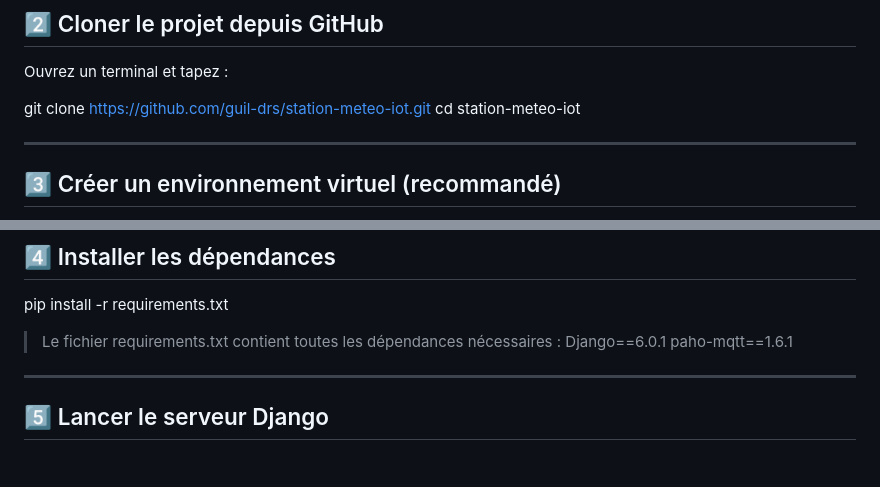
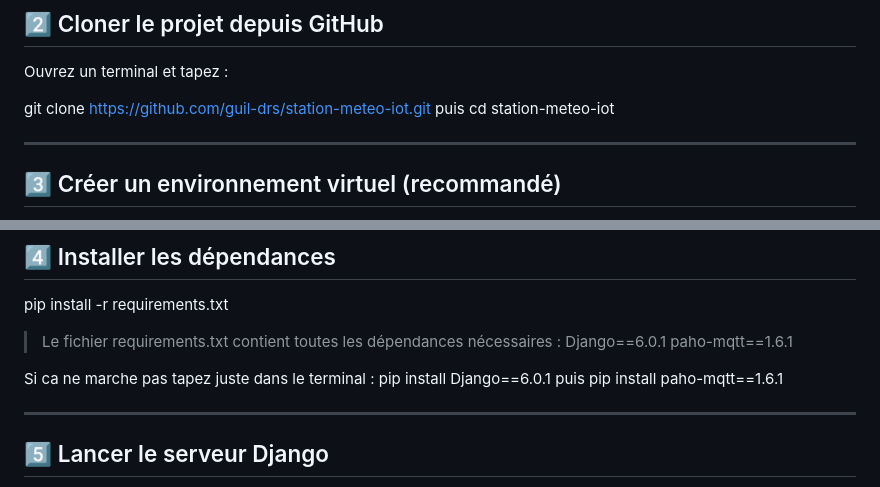
Before and after one commit to guil-drs/station-meteo-iot, a Markdown page: SETUP.md, 2 parts joined by grey strips. Rendered like a GitHub page; blank space fills up the shorter version.

Commit message:
Update SETUP.md with pip install instructions
Added installation instructions for dependencies in SETUP.md.

```diff
--- a/SETUP.md
+++ b/SETUP.md
@@ -56,6 +56,7 @@ Conseil : toujours activer le venv avant de faire python manage.py runserver ou
 Ouvrez un terminal et tapez :
 
 git clone https://github.com/guil-drs/station-meteo-iot.git
+puis
 cd station-meteo-iot
 
 ---
@@ -80,6 +81,11 @@ pip install -r requirements.txt
 > Le fichier requirements.txt contient toutes les dépendances nécessaires :
 Django==6.0.1
 paho-mqtt==1.6.1
+
+Si ca ne marche pas tapez juste dans le terminal  :
+pip install Django==6.0.1
+puis
+pip install paho-mqtt==1.6.1
 
 ---
 
```
